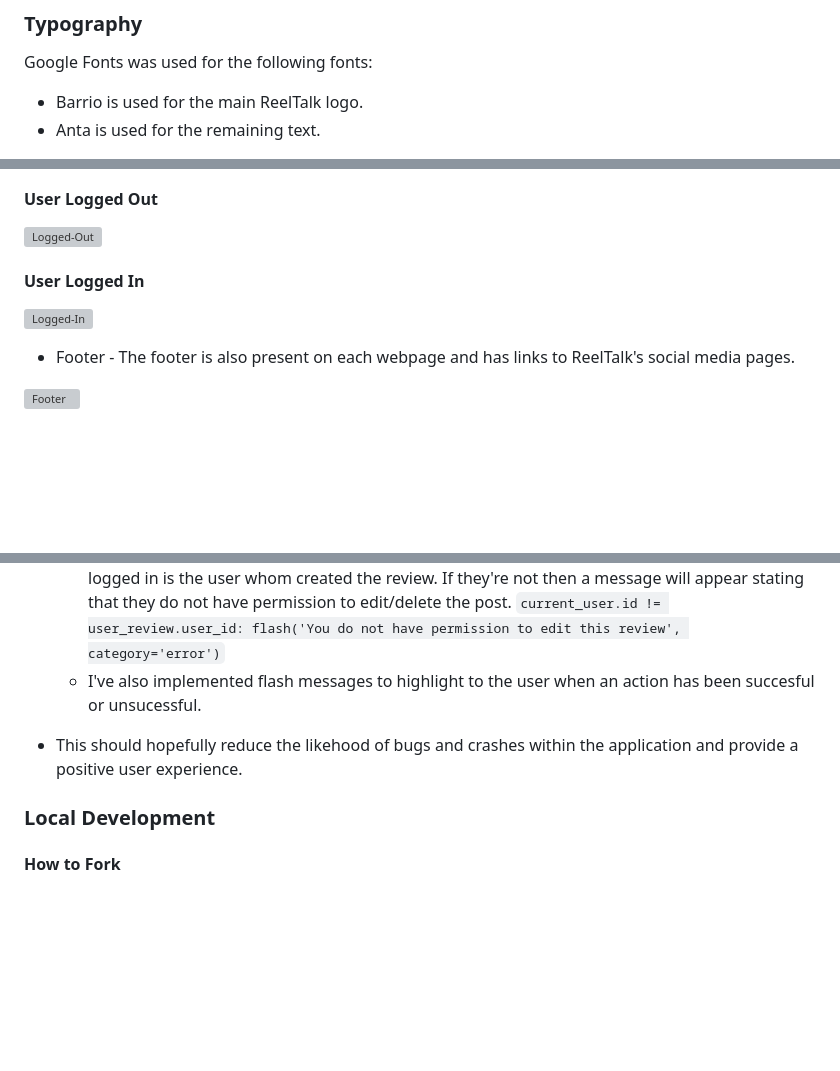
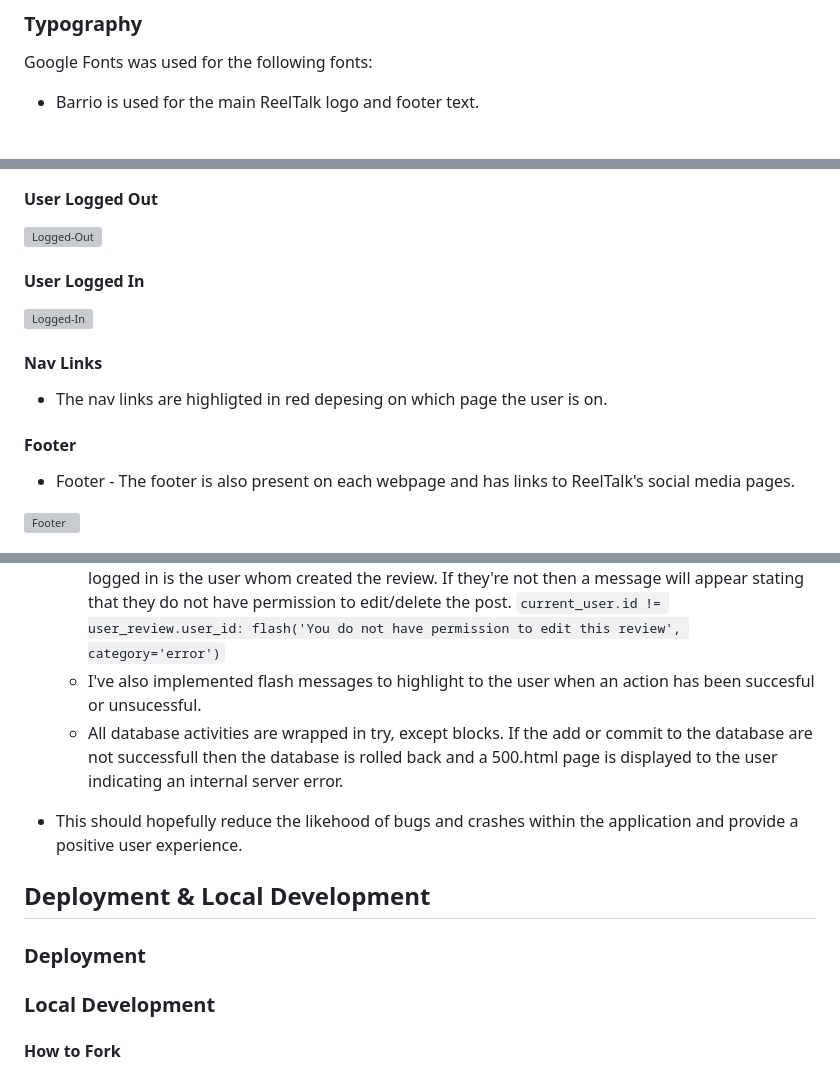
Before and after one commit to rdhadda/ReelTalk, a Markdown page: README.md, 3 parts joined by grey strips. Drawn GitHub-style; blank space fills up the shorter version; grey boxes are pictures that could not be loaded.

```diff
--- a/README.md
+++ b/README.md
@@ -95,6 +92,5 @@ The red, white, and black color scheme is bold and modern, offering a high-contr
 
 Google Fonts was used for the following fonts:
 
-- Barrio is used for the main ReelTalk logo.
-- Anta is used for the remaining text.
+- Barrio is used for the main ReelTalk logo and footer text.
 
@@ -178,6 +143,12 @@ The website consists of 10 pages. which are extended from a base template.
 
  ![Logged-In](reeltalk/static/documents/reeltalk-nav-logged-in.png)
 
+#### Nav Links
+
+- The nav links are highligted in red depesing on which page the user is on.
+
+#### Footer
+
 - Footer - The footer is also present on each webpage and has links to ReelTalk's social media pages.
 
 ![Footer](reeltalk/static/documents/reeltalk-footer.png)
@@ -263,8 +299,13 @@ Google Dev Tools - To troubleshoot and test features, and solve issues with resp
   - Logged in users are able to create, modify or delete reviews, however, they can only do this if they're the original creator of the review. The code checks whether the current user which is logged in is the user whom created the review. If they're not then a message will appear stating that they do not have permission to edit/delete the post.  `current_user.id != user_review.user_id:
         flash('You do not have permission to edit this review', category='error')`
   - I've also implemented flash messages to highlight to the user when an action has been succesful or unsucessful.
+  - All database activities are wrapped in try, except blocks. If the add or commit to the database are not successfull then the database is rolled back and a 500.html page is displayed to the user indicating an internal server error.
 
  - This should hopefully reduce the likehood of bugs and crashes within the application and provide a positive user experience.
+
+## Deployment & Local Development
+
+### Deployment
 
 ### Local Development
 
```
Also changed, not shown: other parts of README.md (+82 -50 lines).
